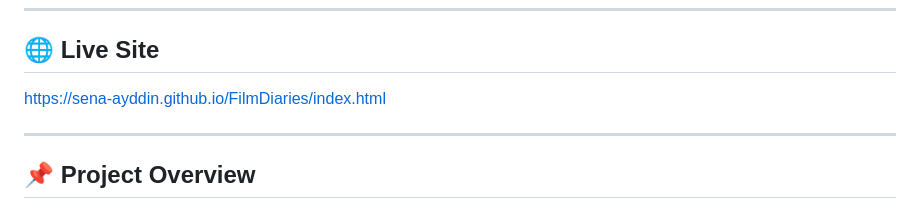
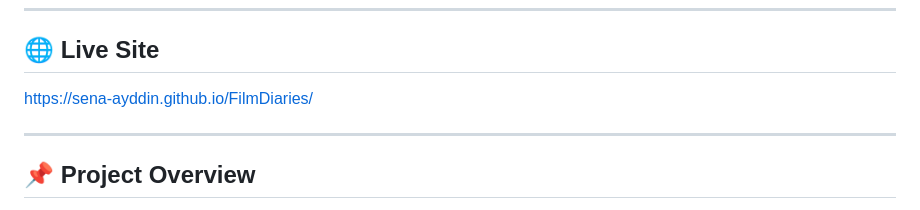
Before and after one commit to sena-ayddin/FilmDiaries, a Markdown page: README.md, the part around the change. GitHub-like rendering.

```diff
--- a/README.md
+++ b/README.md
@@ -7,7 +7,7 @@ This project was built as part of the **COM5005 Web Programming** course project
 ---
 
 ## 🌐 Live Site
-https://sena-ayddin.github.io/FilmDiaries/index.html
+https://sena-ayddin.github.io/FilmDiaries/
 
 ---
 
```
